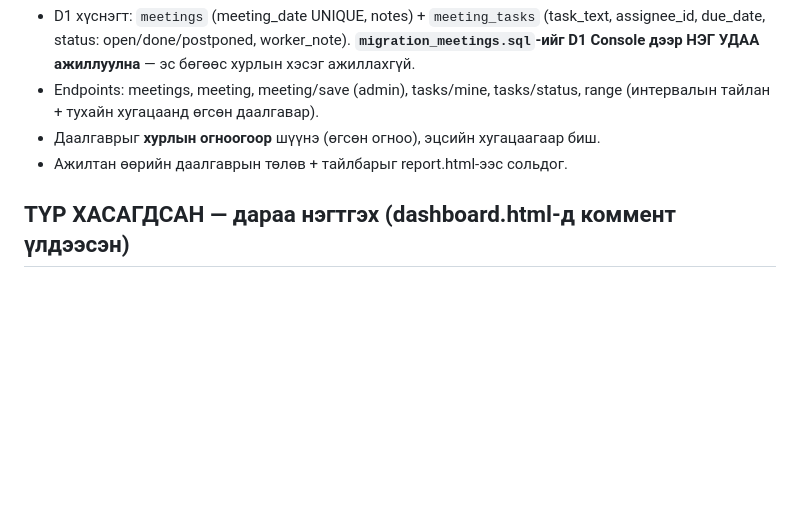
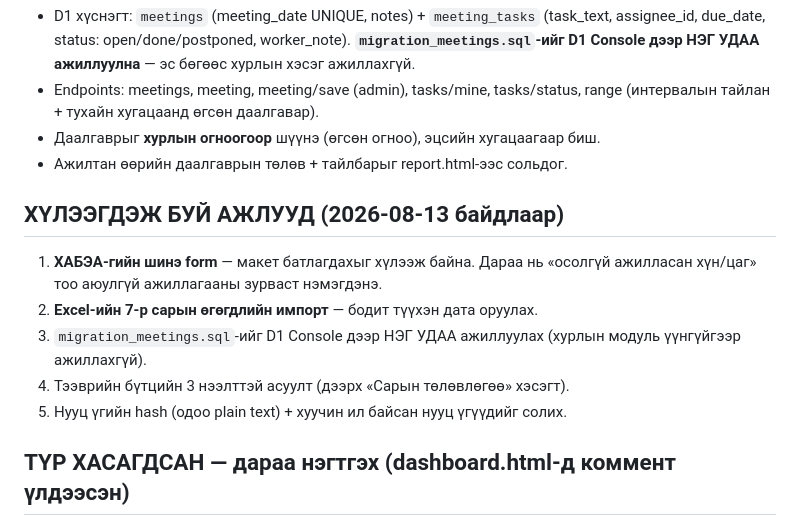
Before and after one commit to Gobiresource/Report, a Markdown page: CLAUDE.md, the part around the change. Rendered like a GitHub page; blank space fills up the shorter version.

Commit message:
CLAUDE.md: хүлээгдэж буй ажлууд

```diff
--- a/CLAUDE.md
+++ b/CLAUDE.md
@@ -156,6 +156,15 @@ migration хэрэггүй.
 - Даалгаврыг **хурлын огноогоор** шүүнэ (өгсөн огноо), эцсийн хугацаагаар биш.
 - Ажилтан өөрийн даалгаврын төлөв + тайлбарыг report.html-ээс сольдог.
 
+## ХҮЛЭЭГДЭЖ БУЙ АЖЛУУД (2026-08-13 байдлаар)
+1. **ХАБЭА-гийн шинэ form** — макет батлагдахыг хүлээж байна. Дараа нь
+   «осолгүй ажилласан хүн/цаг» тоо аюулгүй ажиллагааны зурваст нэмэгдэнэ.
+2. **Excel-ийн 7-р сарын өгөгдлийн импорт** — бодит түүхэн дата оруулах.
+3. `migration_meetings.sql`-ийг D1 Console дээр НЭГ УДАА ажиллуулах (хурлын
+   модуль үүнгүйгээр ажиллахгүй).
+4. Тээврийн бүтцийн 3 нээлттэй асуулт (дээрх «Сарын төлөвлөгөө» хэсэгт).
+5. Нууц үгийн hash (одоо plain text) + хуучин ил байсан нууц үгүүдийг солих.
+
 ## ТҮР ХАСАГДСАН — дараа нэгтгэх (dashboard.html-д коммент үлдээсэн)
 - Сарын төлөвлөгөөний биелэлт (#planArea) — pl-card бүтэц кодод бэлэн.
 - Сарын нэгтгэл (#monthlyCards) — сэдэвчилсэн блокууд.
```
